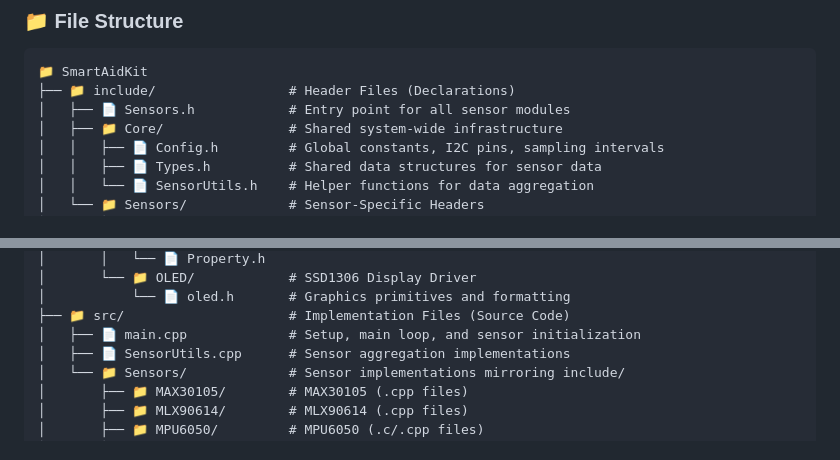
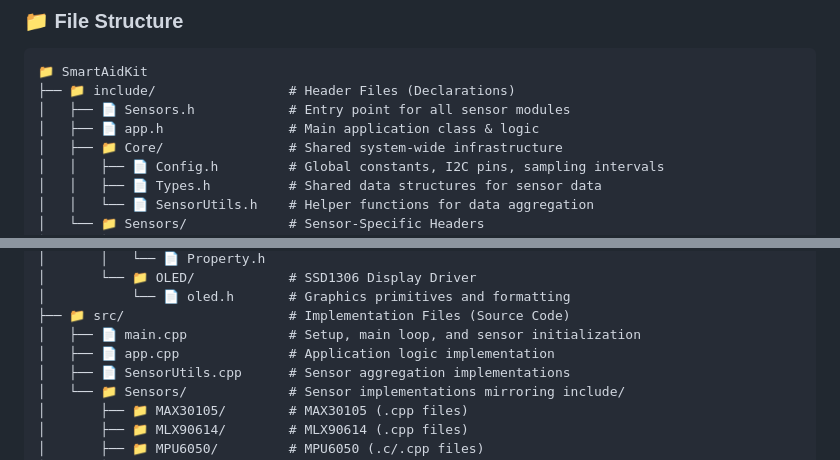
Before and after one commit to Youssif991/SmartEmergencyAidKit, a Markdown page: README.md, 2 parts joined by grey strips. Drawn GitHub-style.

Commit message:
Added App to README

```diff
--- a/README.md
+++ b/README.md
@@ -30,6 +30,7 @@ graph TD
 📁 SmartAidKit
 ├── 📁 include/                 # Header Files (Declarations)
 │   ├── 📄 Sensors.h            # Entry point for all sensor modules
+│   ├── 📄 app.h                # Main application class & logic
 │   ├── 📁 Core/                # Shared system-wide infrastructure
 │   │   ├── 📄 Config.h         # Global constants, I2C pins, sampling intervals
 │   │   ├── 📄 Types.h          # Shared data structures for sensor data
@@ -55,6 +56,7 @@ graph TD
 │           └── 📄 oled.h       # Graphics primitives and formatting
 ├── 📁 src/                     # Implementation Files (Source Code)
 │   ├── 📄 main.cpp             # Setup, main loop, and sensor initialization
+│   ├── 📄 app.cpp              # Application logic implementation
 │   ├── 📄 SensorUtils.cpp      # Sensor aggregation implementations
 │   └── 📁 Sensors/             # Sensor implementations mirroring include/
 │       ├── 📁 MAX30105/        # MAX30105 (.cpp files)
```
